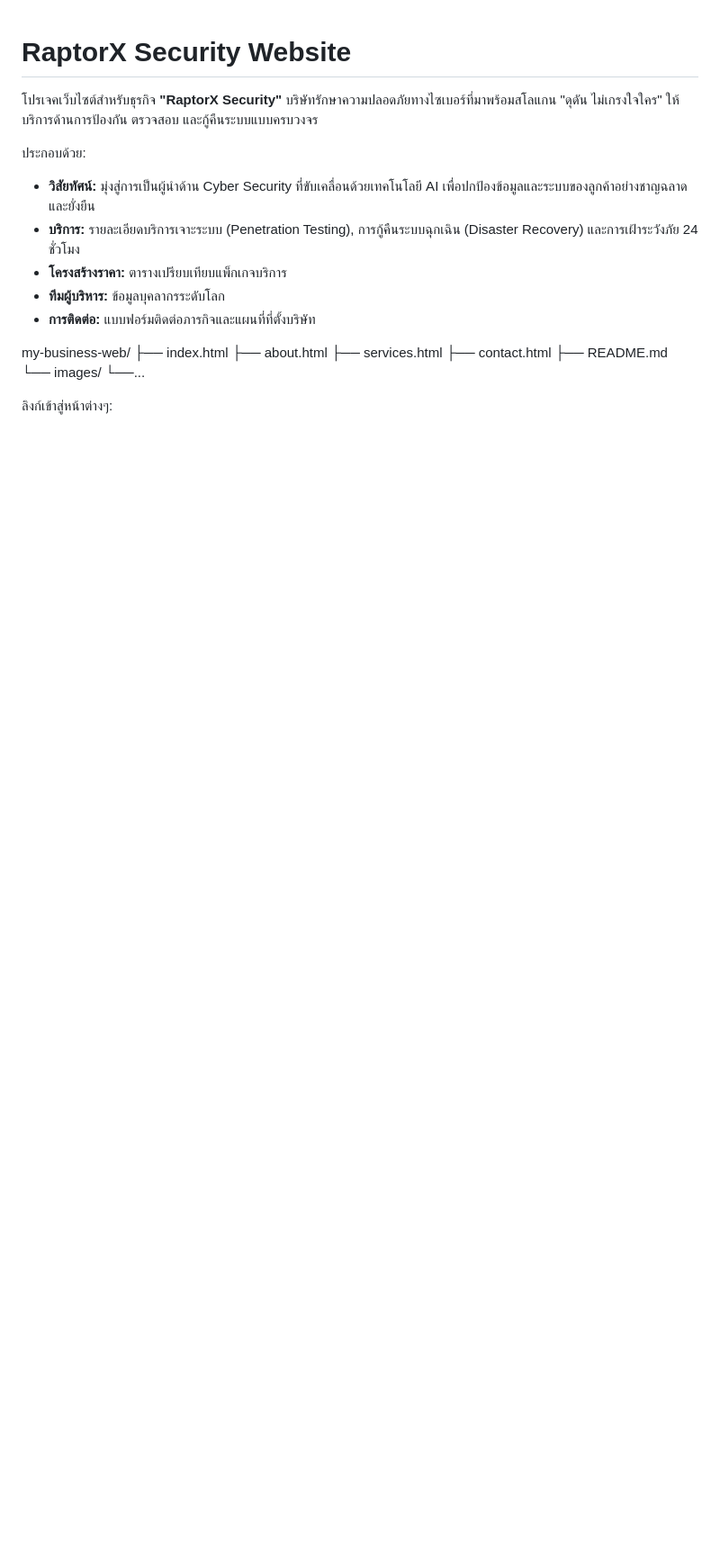
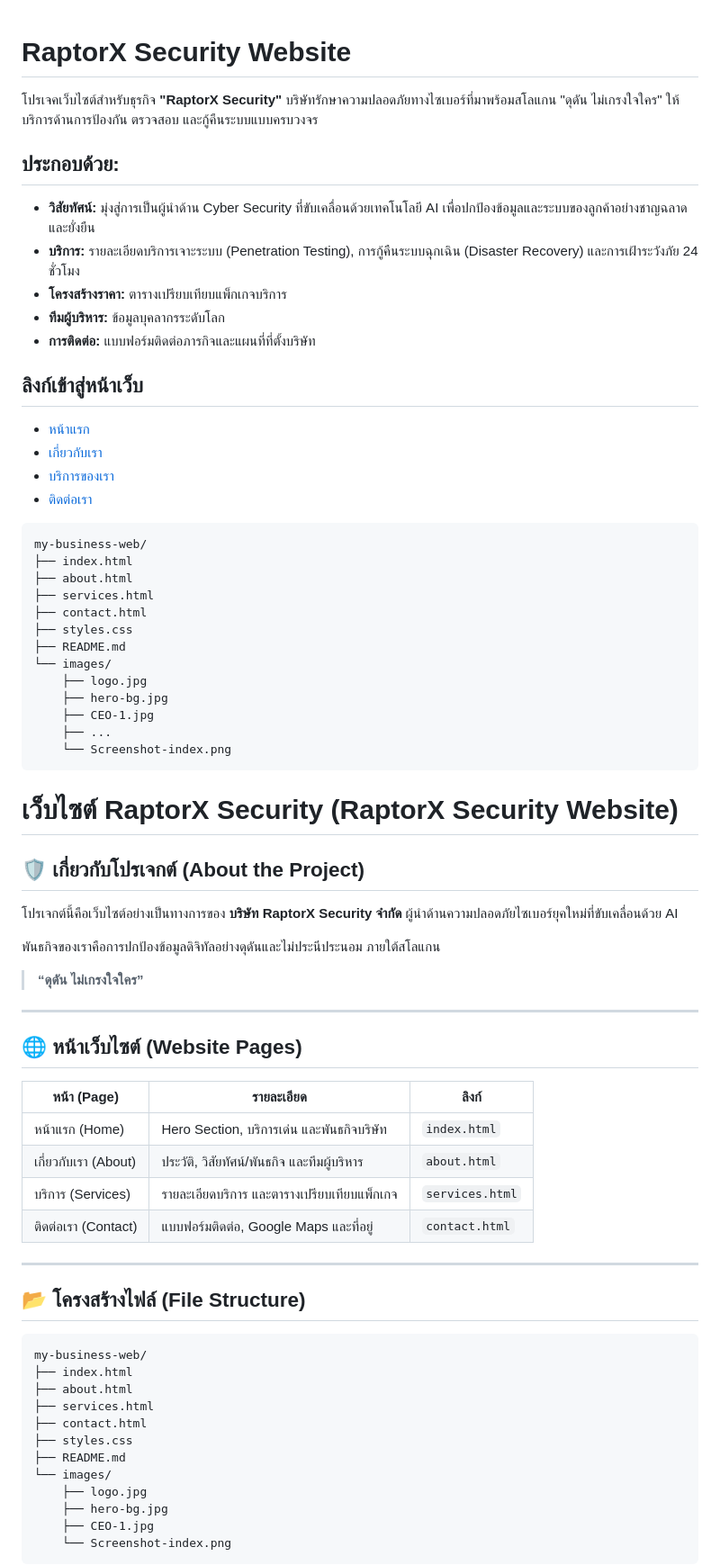
Before and after one commit to nTW31/my-business-web, a Markdown page: my-business-web/README.md, the part around the change printed below. Shown: that part at 90% size. Rendered like a GitHub page; blank space fills up the shorter version.

````diff
--- a/my-business-web/README.md
+++ b/my-business-web/README.md
@@ -2,7 +2,7 @@
 
 โปรเจคเว็บไซต์สำหรับธุรกิจ **"RaptorX Security"** บริษัทรักษาความปลอดภัยทางไซเบอร์ที่มาพร้อมสโลแกน "ดุดัน ไม่เกรงใจใคร" ให้บริการด้านการป้องกัน ตรวจสอบ และกู้คืนระบบแบบครบวงจร
 
-ประกอบด้วย:
+## ประกอบด้วย:
 
 - **วิสัยทัศน์:** มุ่งสู่การเป็นผู้นำด้าน Cyber Security ที่ขับเคลื่อนด้วยเทคโนโลยี AI เพื่อปกป้องข้อมูลและระบบของลูกค้าอย่างชาญฉลาดและยั่งยืน
 - **บริการ:** รายละเอียดบริการเจาะระบบ (Penetration Testing), การกู้คืนระบบฉุกเฉิน (Disaster Recovery) และการเฝ้าระวังภัย 24 ชั่วโมง
@@ -10,13 +10,66 @@
 - **ทีมผู้บริหาร:** ข้อมูลบุคลากรระดับโลก
 - **การติดต่อ:** แบบฟอร์มติดต่อภารกิจและแผนที่ที่ตั้งบริษัท
 
+## ลิงก์เข้าสู่หน้าเว็บ
+
+- [หน้าแรก](index.html)
+- [เกี่ยวกับเรา](about.html)
+- [บริการของเรา](services.html)
+- [ติดต่อเรา](contact.html)
+
+```text
 my-business-web/
 ├── index.html
 ├── about.html
 ├── services.html
 ├── contact.html
+├── styles.css
 ├── README.md
 └── images/
-└──...
+    ├── logo.jpg
+    ├── hero-bg.jpg
+    ├── CEO-1.jpg
+    ├── ...
+    └── Screenshot-index.png
+```
 
-ลิงก์เข้าสู่หน้าต่างๆ:
+# เว็บไซต์ RaptorX Security (RaptorX Security Website)
+
+## 🛡️ เกี่ยวกับโปรเจกต์ (About the Project)
+
+โปรเจกต์นี้คือเว็บไซต์อย่างเป็นทางการของ **บริษัท RaptorX Security จำกัด** ผู้นำด้านความปลอดภัยไซเบอร์ยุคใหม่ที่ขับเคลื่อนด้วย AI
+
+พันธกิจของเราคือการปกป้องข้อมูลดิจิทัลอย่างดุดันและไม่ประนีประนอม ภายใต้สโลแกน
+
+> **“ดุดัน ไม่เกรงใจใคร”**
+
+---
+
+## 🌐 หน้าเว็บไซต์ (Website Pages)
+
+| หน้า (Page)          | รายละเอียด                                  | ลิงก์           |
+| -------------------- | ------------------------------------------- | --------------- |
+| หน้าแรก (Home)       | Hero Section, บริการเด่น และพันธกิจบริษัท   | `index.html`    |
+| เกี่ยวกับเรา (About) | ประวัติ, วิสัยทัศน์/พันธกิจ และทีมผู้บริหาร | `about.html`    |
+| บริการ (Services)    | รายละเอียดบริการ และตารางเปรียบเทียบแพ็กเกจ | `services.html` |
+| ติดต่อเรา (Contact)  | แบบฟอร์มติดต่อ, Google Maps และที่อยู่      | `contact.html`  |
+
+---
+
+## 📂 โครงสร้างไฟล์ (File Structure)
+
+```text
+my-business-web/
+├── index.html
+├── about.html
+├── services.html
+├── contact.html
+├── styles.css
+├── README.md
+└── images/
+    ├── logo.jpg
+    ├── hero-bg.jpg
+    ├── CEO-1.jpg
+    └── Screenshot-index.png
+```
+
````
Also changed, not shown: other parts of my-business-web/README.md (+68 -3 lines), my-business-web/images/Screenshot-About.png (added), my-business-web/images/Screenshot-About1.png (deleted), my-business-web/images/Screenshot-About2.png (deleted), my-business-web/images/Screenshot-Contact.png, my-business-web/images/Screenshot-index.png, my-business-web/images/Screenshot-services.png.
